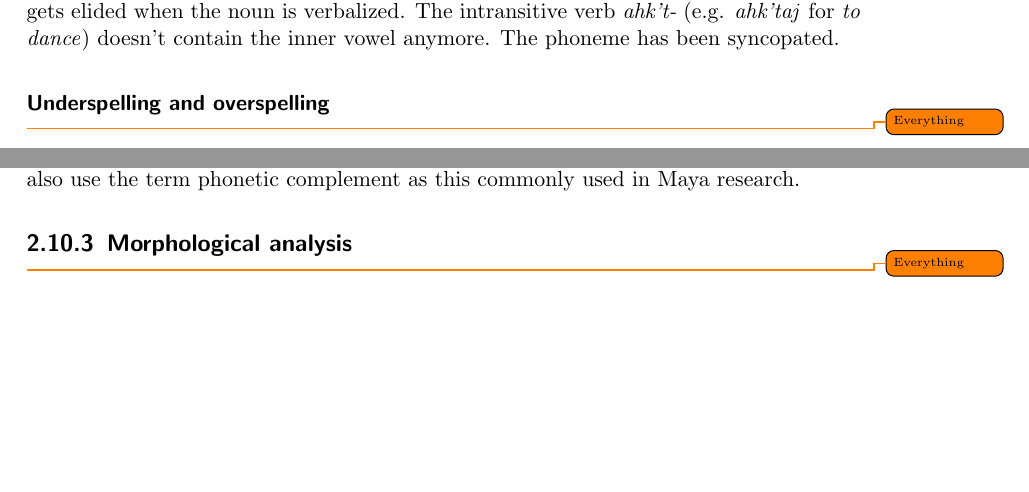
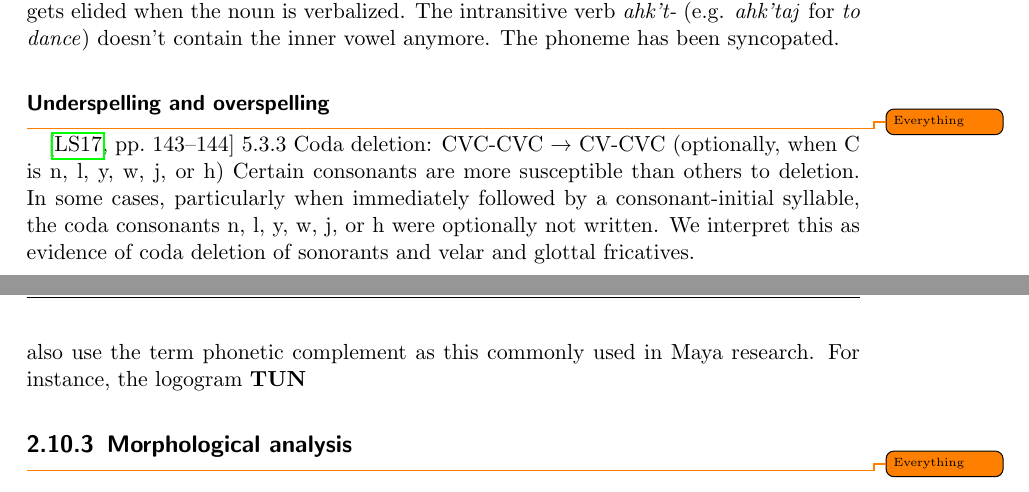
Before and after one commit to yax-lakam-tuun/maya-decipherment, a LaTeX thesis (main.tex, which reads maya/linguistics.sty, terminology/terminology.tex): two parts of pages 22 and 23 of 29 before the commit and two parts of pages 22 and 24 of 30 after it, joined at a grey line, cut so that both start at the same text, the shorter picture padded with empty space. Compiled offline with pdfLaTeX.

```diff
--- a/maya/linguistics.sty
+++ b/maya/linguistics.sty
@@ -21,3 +21,4 @@
 \newcommand{\thompson}[1]{T#1\xspace}
 \newcommand*\elide{\textup{[\,\dots]}}
 \newcommand{\remark}[1]{\textup{[#1]}}
+\newcommand{\texticon}[1]{\includegraphics[height=1em,keepaspectratio]{#1}}
--- a/terminology/terminology.tex
+++ b/terminology/terminology.tex
@@ -659,5 +659,9 @@
 
 \subsubsection{Underspelling and overspelling}
 \todo{Everything}
+\cite[143-144]{lawstuart2017}
+5.3.3 Coda deletion: CVC-CVC → CV-CVC (optionally, when C is n, l, y, w, j, or h)
+Certain consonants are more susceptible than others to deletion. In some cases, particularly when immediately followed by a consonant-initial syllable, the coda consonants n,
+l, y, w, j, or h were optionally not written. We interpret this as evidence of coda deletion of sonorants and velar and glottal fricatives.
 
 \subsubsection{Phonetic complements and phonetic indicators}
@@ -753,6 +756,7 @@
 as phonetic indicators and in most cases also as phonetic complements.
 However, in Maya literature, those signs are way usually just called phonetic complements.
 This work will also use the term phonetic complement as this commonly used in Maya research.
+For instance, the logogram \logogram{TUN}
 
 
 \subsection{Morphological analysis}
```
Also changed, not shown: terminology/terminology.tex (1 more changed lines).
